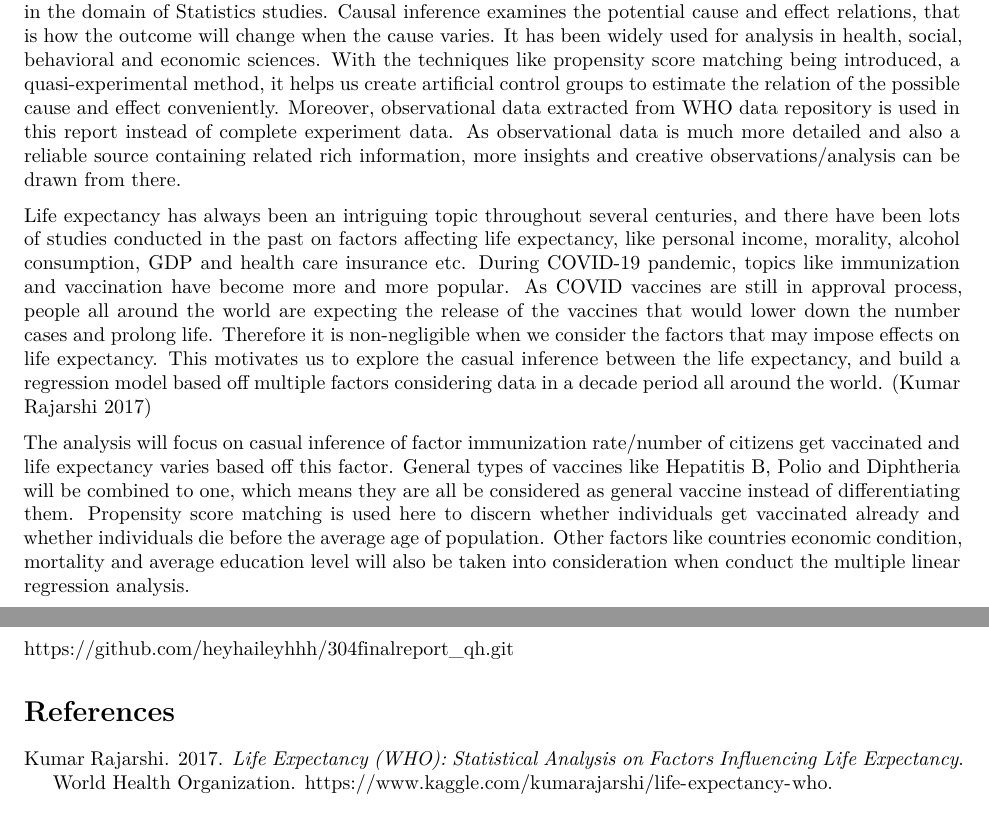
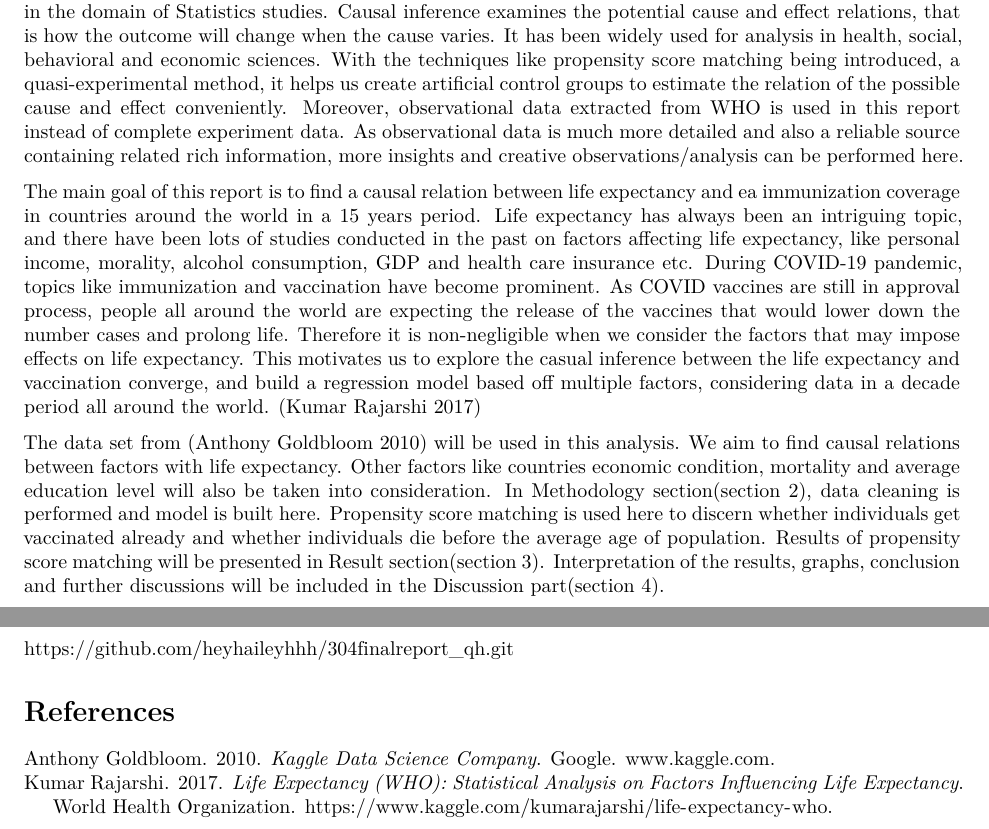
Before and after one commit to heyhaileyhhh/304finalreport_qh, an R Markdown document (RScript/finalreport.Rmd): two parts of pages 1 and 3 of 3, joined at a grey line, cut so that both start at the same text. Rendered offline with R 4.5, knitr and Pandoc, then LaTeX, with nearby package versions; some code elsewhere in the file could not run offline.

Commit message:
reference updated

```diff
--- a/RScript/finalreport.Rmd
+++ b/RScript/finalreport.Rmd
@@ -30,12 +30,11 @@ Propensity Score, Causal Inference, Life expectancy, Immunization, Observational
 
 # Introduction
 
-Nowadays, the concept of causality has become more and more popular, not only in our daily life, but also in the domain of Statistics studies. Causal inference examines the potential cause and effect relations, that is how the outcome will change when the cause varies. It has been widely used for analysis in health, social, behavioral and economic sciences. With the techniques like propensity score matching being introduced, a quasi-experimental method, it helps us create artificial control groups to estimate the relation of the possible cause and effect conveniently. Moreover, observational data extracted from WHO data repository is used in this report instead of complete experiment data. As observational data is much more detailed and also a reliable source containing related rich information, more insights and creative observations/analysis can be drawn from there.
+Nowadays, the concept of causality has become more and more popular, not only in our daily life, but also in the domain of Statistics studies. Causal inference examines the potential cause and effect relations, that is how the outcome will change when the cause varies. It has been widely used for analysis in health, social, behavioral and economic sciences. With the techniques like propensity score matching being introduced, a quasi-experimental method, it helps us create artificial control groups to estimate the relation of the possible cause and effect conveniently. Moreover, observational data extracted from WHO is used in this report instead of complete experiment data. As observational data is much more detailed and also a reliable source containing related rich information, more insights and creative observations/analysis can be performed here.
 
-Life expectancy has always been an intriguing topic throughout several centuries, and
-there have been lots of studies conducted in the past on factors affecting life expectancy, like personal income, morality, alcohol consumption, GDP and health care insurance etc. During COVID-19 pandemic, topics like immunization and vaccination have become more and more popular. As COVID vaccines are still in approval process, people all around the world are expecting the release of the vaccines that would lower down the number cases and prolong life. Therefore it is non-negligible when we consider the factors that may impose effects on life expectancy. This motivates us to explore the casual inference between the life expectancy, and build a regression model based off multiple factors considering data in a decade period all around the world. [@citeDataset]
+The main goal of this report is to find a causal relation between life expectancy and ea immunization coverage in countries around the world in a 15 years period. Life expectancy has always been an intriguing topic, and there have been lots of studies conducted in the past on factors affecting life expectancy, like personal income, morality, alcohol consumption, GDP and health care insurance etc. During COVID-19 pandemic, topics like immunization and vaccination have become prominent. As COVID vaccines are still in approval process, people all around the world are expecting the release of the vaccines that would lower down the number cases and prolong life. Therefore it is non-negligible when we consider the factors that may impose effects on life expectancy. This motivates us to explore the casual inference between the life expectancy and vaccination converge, and build a regression model based off multiple factors, considering data in a decade period all around the world. [@citeDataset]
 
-The analysis will focus on casual inference of factor immunization rate/number of citizens get vaccinated and life expectancy varies based off this factor. General types of vaccines like Hepatitis B, Polio and Diphtheria will be combined to one, which means they are all be considered as general vaccine instead of differentiating them. Propensity score matching is used here to discern whether individuals get vaccinated already and whether individuals die before the average age of population. Other factors like countries economic condition, mortality and average education level will also be taken into consideration when conduct the multiple linear regression analysis.
+The data set from [@citeKaggleWebsite] will be used in this analysis. We aim to find causal relations between factors with life expectancy. Other factors like countries economic condition, mortality and average education level will also be taken into consideration. In Methodology section(section 2), data cleaning is performed and model is built here. Propensity score matching is used here to discern whether individuals get vaccinated already and whether individuals die before the average age of population. Results of propensity score matching will be presented in Result section(section 3). Interpretation of the results, graphs, conclusion and further discussions will be included in the Discussion part(section 4).
 
 
 # Methodology
--- a/RScript/reference.bib
+++ b/RScript/reference.bib
@@ -13,3 +13,11 @@ organization = {World Health Organization},
 year = {2020},
 url = {https://www.who.int/news-room/fact-sheets/detail/immunization-coverage},
 }
+
+@Manual{citeKaggleWebsite,
+title = {Kaggle Data Science Company},
+author = {{Anthony Goldbloom}},
+organization = {Google},
+year = {2010},
+url = {www.kaggle.com}
+}
```
